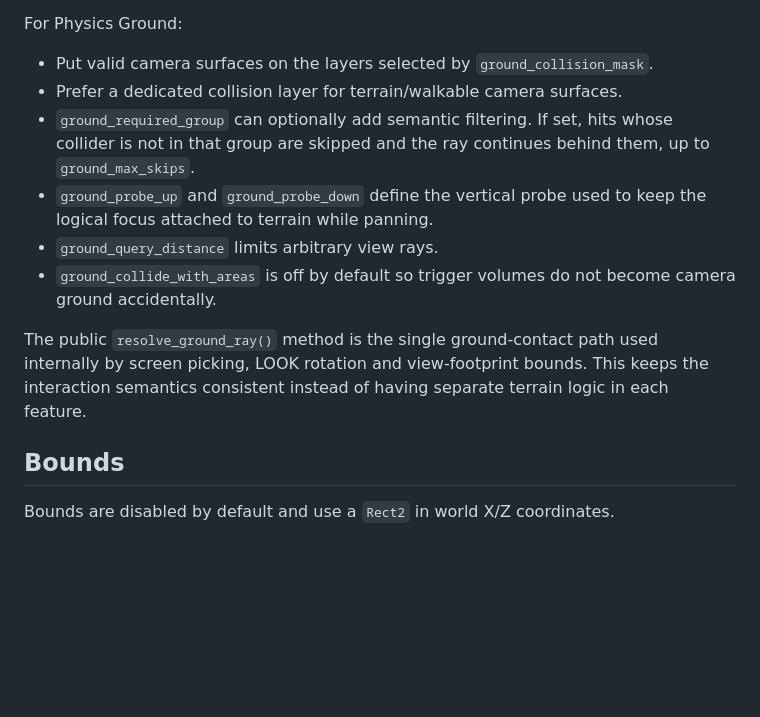
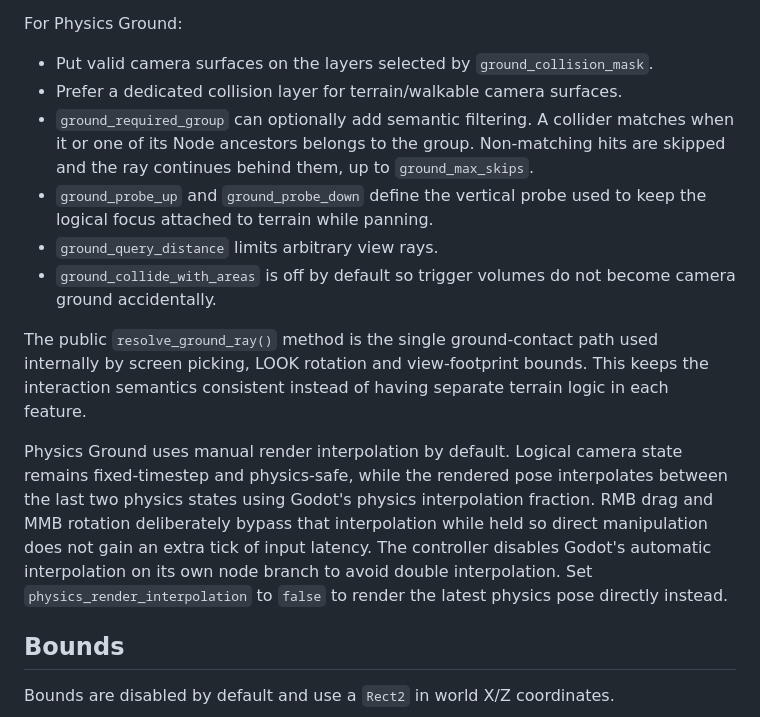
Before and after one commit to Technikhighknee/my-godot-collection, a Markdown page: rts_camera/README.md, the part around the change. Drawn GitHub-style; blank space fills up the shorter version.

Commit message:
Document physics camera presentation

```diff
--- a/rts_camera/README.md
+++ b/rts_camera/README.md
@@ -59,12 +59,14 @@ For Physics Ground:
 
 - Put valid camera surfaces on the layers selected by `ground_collision_mask`.
 - Prefer a dedicated collision layer for terrain/walkable camera surfaces.
-- `ground_required_group` can optionally add semantic filtering. If set, hits whose collider is not in that group are skipped and the ray continues behind them, up to `ground_max_skips`.
+- `ground_required_group` can optionally add semantic filtering. A collider matches when it or one of its Node ancestors belongs to the group. Non-matching hits are skipped and the ray continues behind them, up to `ground_max_skips`.
 - `ground_probe_up` and `ground_probe_down` define the vertical probe used to keep the logical focus attached to terrain while panning.
 - `ground_query_distance` limits arbitrary view rays.
 - `ground_collide_with_areas` is off by default so trigger volumes do not become camera ground accidentally.
 
 The public `resolve_ground_ray()` method is the single ground-contact path used internally by screen picking, LOOK rotation and view-footprint bounds. This keeps the interaction semantics consistent instead of having separate terrain logic in each feature.
+
+Physics Ground uses manual render interpolation by default. Logical camera state remains fixed-timestep and physics-safe, while the rendered pose interpolates between the last two physics states using Godot's physics interpolation fraction. RMB drag and MMB rotation deliberately bypass that interpolation while held so direct manipulation does not gain an extra tick of input latency. The controller disables Godot's automatic interpolation on its own node branch to avoid double interpolation. Set `physics_render_interpolation` to `false` to render the latest physics pose directly instead.
 
 ## Bounds
 
```
